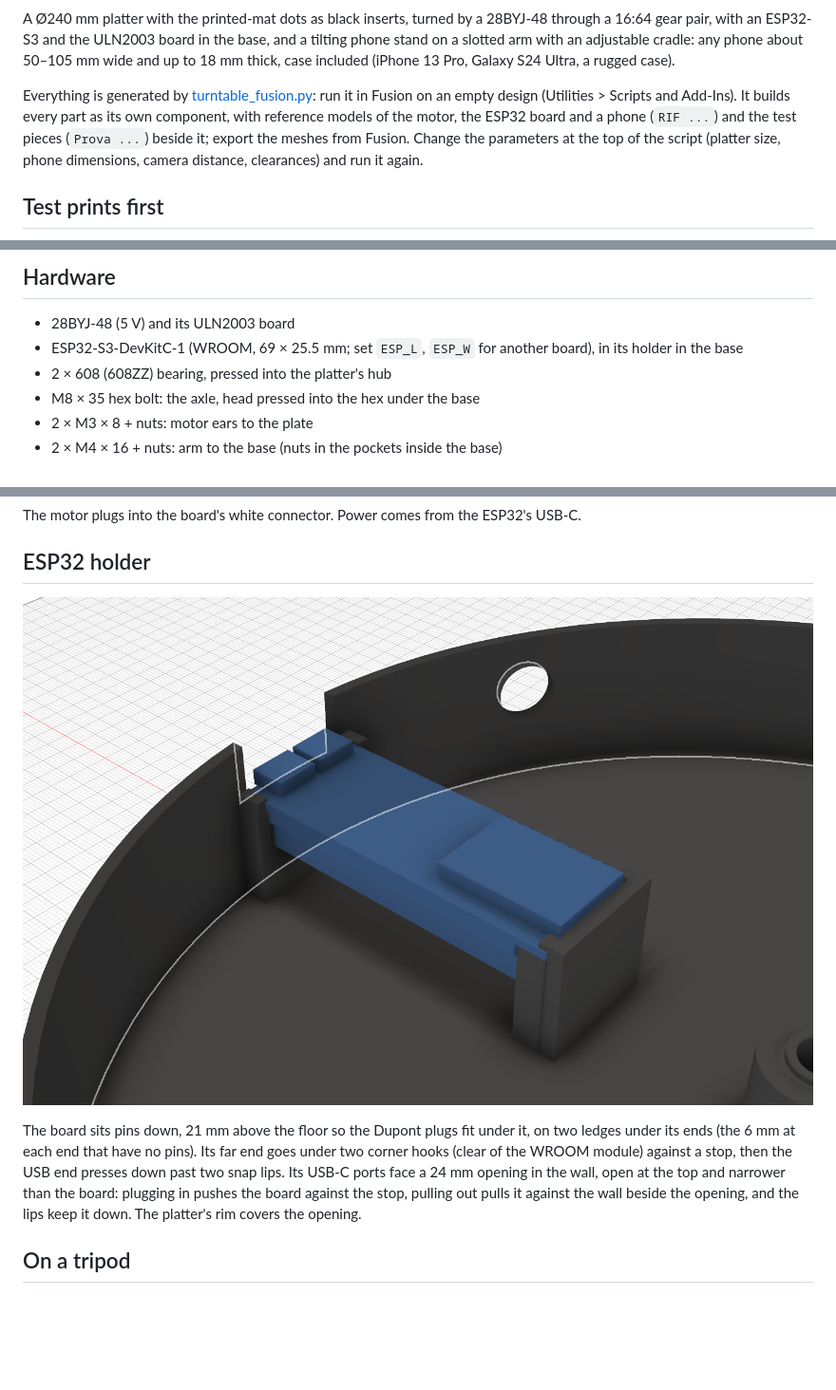
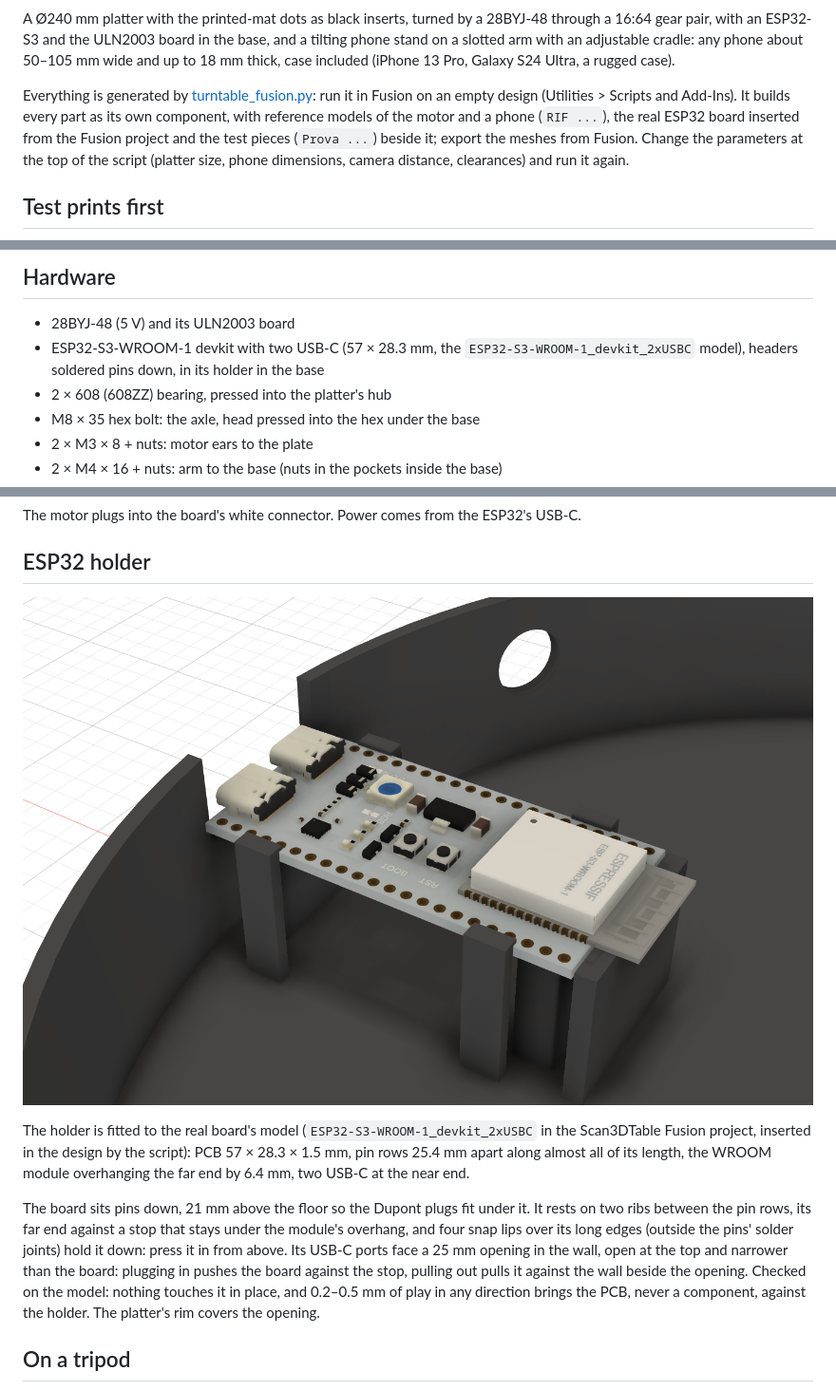
Before and after one commit to lucatib/scan3d_turntable, a Markdown page: README.md, 3 parts joined by grey strips. Shown at 95% size. Rendered like a GitHub page; pictures changed too: esp32.png; blank space fills up the shorter version.

Commit message:
Turntable: fit the ESP32 holder to the real 2xUSB-C devkit model
The board is 57 x 28.3 mm with pins along almost its whole length and the module
overhanging the far end, so it now rests on ribs between the pin rows, stops under the
overhang and is held by snap lips over its long edges. The script inserts the real model
from the Fusion project as the reference.

Co-Authored-By: Claude Opus 5.5 <noreply@anthropic.com>

```diff
--- a/README.md
+++ b/README.md
@@ -7,8 +7,8 @@ ESP32-S3 and the ULN2003 board in the base, and a tilting phone stand on a slott
 phone about 50–105 mm wide and up to 18 mm thick, case included (iPhone 13 Pro, Galaxy S24 Ultra, a rugged case).
 
 Everything is generated by [turntable_fusion.py](turntable_fusion.py): run it in Fusion on an empty design
-(Utilities > Scripts and Add-Ins). It builds every part as its own component, with reference models of the motor, the
-ESP32 board and a phone (`RIF ...`) and the test pieces (`Prova ...`) beside it; export the meshes from Fusion. Change
+(Utilities > Scripts and Add-Ins). It builds every part as its own component, with reference models of the motor and a
+phone (`RIF ...`), the real ESP32 board inserted from the Fusion project and the test pieces (`Prova ...`) beside it; export the meshes from Fusion. Change
 the parameters at the top of the script (platter size, phone dimensions, camera distance, clearances) and run it again.
 
 ## Test prints first
@@ -55,7 +55,8 @@ marks where the piece must stand. Insert fit is `INSERT_CLEAR` (0.15 mm radial).
 ## Hardware
 
 - 28BYJ-48 (5 V) and its ULN2003 board
-- ESP32-S3-DevKitC-1 (WROOM, 69 × 25.5 mm; set `ESP_L`, `ESP_W` for another board), in its holder in the base
+- ESP32-S3-WROOM-1 devkit with two USB-C (57 × 28.3 mm, the `ESP32-S3-WROOM-1_devkit_2xUSBC` model), headers
+  soldered pins down, in its holder in the base
 - 2 × 608 (608ZZ) bearing, pressed into the platter's hub
 - M8 × 35 hex bolt: the axle, head pressed into the hex under the base
 - 2 × M3 × 8 + nuts: motor ears to the plate
@@ -81,11 +82,16 @@ The motor plugs into the board's white connector. Power comes from the ESP32's U
 
 ![ESP32 holder](esp32.png)
 
-The board sits pins down, 21 mm above the floor so the Dupont plugs fit under it, on two ledges under its ends (the
-6 mm at each end that have no pins). Its far end goes under two corner hooks (clear of the WROOM module) against a
-stop, then the USB end presses down past two snap lips. Its USB-C ports face a 24 mm opening in the wall, open at the
-top and narrower than the board: plugging in pushes the board against the stop, pulling out pulls it against the wall
-beside the opening, and the lips keep it down. The platter's rim covers the opening.
+The holder is fitted to the real board's model (`ESP32-S3-WROOM-1_devkit_2xUSBC` in the Scan3DTable Fusion project,
+inserted in the design by the script): PCB 57 × 28.3 × 1.5 mm, pin rows 25.4 mm apart along almost all of its length,
+the WROOM module overhanging the far end by 6.4 mm, two USB-C at the near end.
+
+The board sits pins down, 21 mm above the floor so the Dupont plugs fit under it. It rests on two ribs between the
+pin rows, its far end against a stop that stays under the module's overhang, and four snap lips over its long edges
+(outside the pins' solder joints) hold it down: press it in from above. Its USB-C ports face a 25 mm opening in the
+wall, open at the top and narrower than the board: plugging in pushes the board against the stop, pulling out pulls
+it against the wall beside the opening. Checked on the model: nothing touches it in place, and 0.2–0.5 mm of play in
+any direction brings the PCB, never a component, against the holder. The platter's rim covers the opening.
 
 ## On a tripod
 
```
Also changed, not shown: other parts of README.md (+1 -1 lines), 1 other file.
